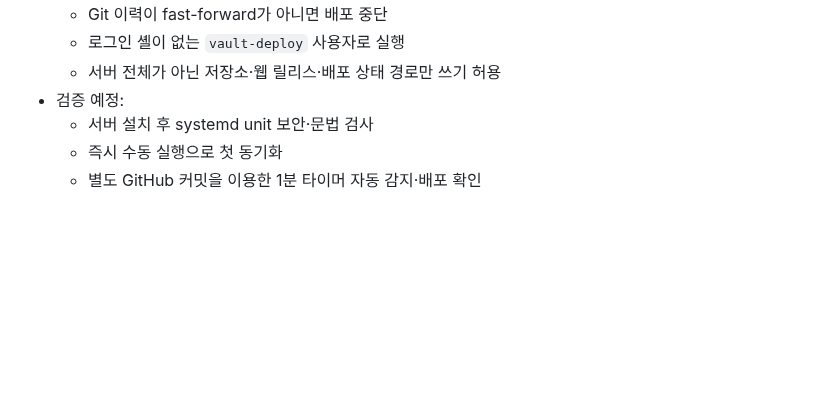
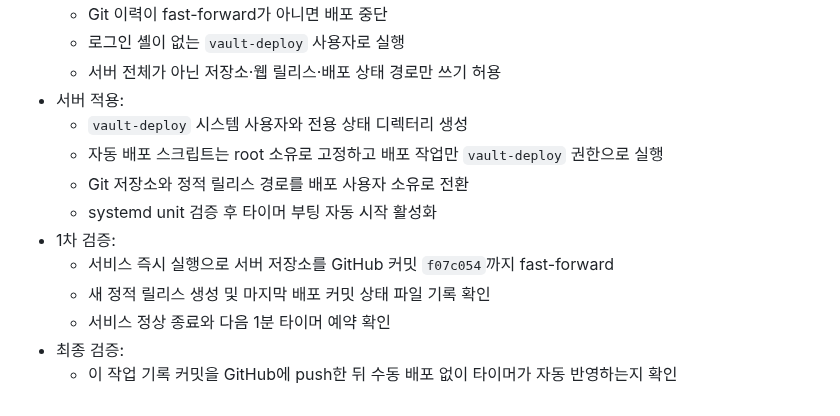
Before and after one commit to groot512/the-vault-landing, a Markdown page: 작업순서 및 작업기록.MD, the part around the change. GitHub-like rendering; blank space fills up the shorter version.

Commit message:
docs: record NCP auto-deploy setup

```diff
--- a/작업순서 및 작업기록.MD
+++ b/작업순서 및 작업기록.MD
@@ -496,7 +496,14 @@ Windows에서도 LF 줄바꿈을 사용한다. 한 장비에서만 파일명 대
   - Git 이력이 fast-forward가 아니면 배포 중단
   - 로그인 셸이 없는 `vault-deploy` 사용자로 실행
   - 서버 전체가 아닌 저장소·웹 릴리스·배포 상태 경로만 쓰기 허용
-- 검증 예정:
-  - 서버 설치 후 systemd unit 보안·문법 검사
-  - 즉시 수동 실행으로 첫 동기화
-  - 별도 GitHub 커밋을 이용한 1분 타이머 자동 감지·배포 확인
+- 서버 적용:
+  - `vault-deploy` 시스템 사용자와 전용 상태 디렉터리 생성
+  - 자동 배포 스크립트는 root 소유로 고정하고 배포 작업만 `vault-deploy` 권한으로 실행
+  - Git 저장소와 정적 릴리스 경로를 배포 사용자 소유로 전환
+  - systemd unit 검증 후 타이머 부팅 자동 시작 활성화
+- 1차 검증:
+  - 서비스 즉시 실행으로 서버 저장소를 GitHub 커밋 `f07c054`까지 fast-forward
+  - 새 정적 릴리스 생성 및 마지막 배포 커밋 상태 파일 기록 확인
+  - 서비스 정상 종료와 다음 1분 타이머 예약 확인
+- 최종 검증:
+  - 이 작업 기록 커밋을 GitHub에 push한 뒤 수동 배포 없이 타이머가 자동 반영하는지 확인
```
